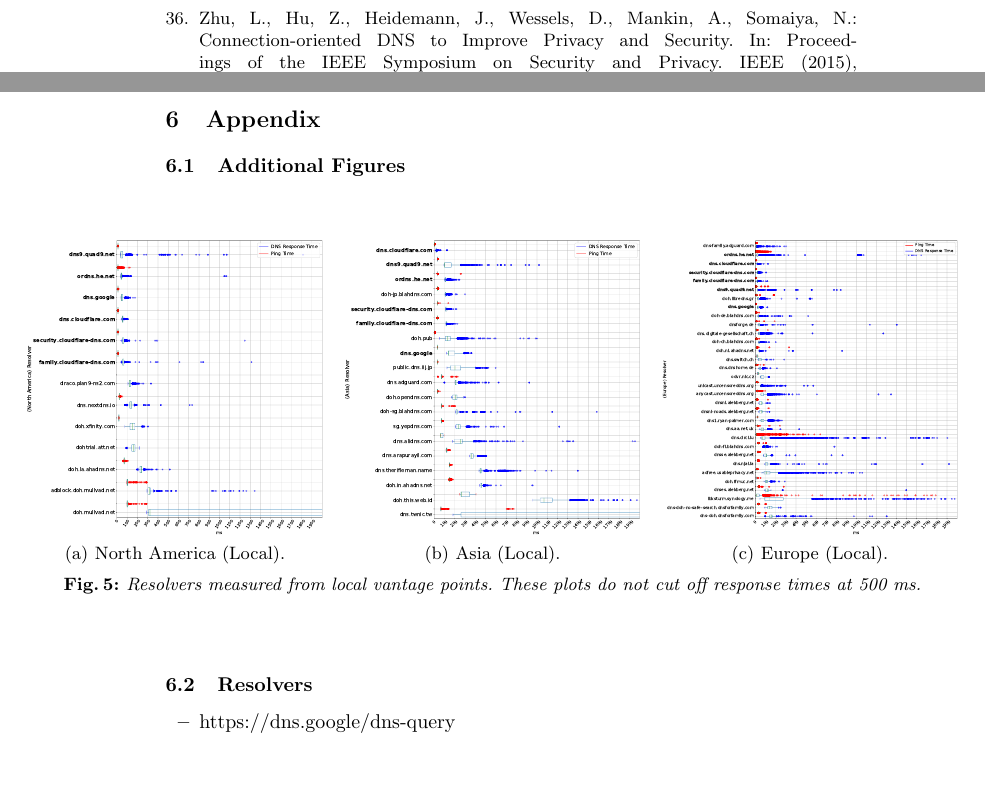
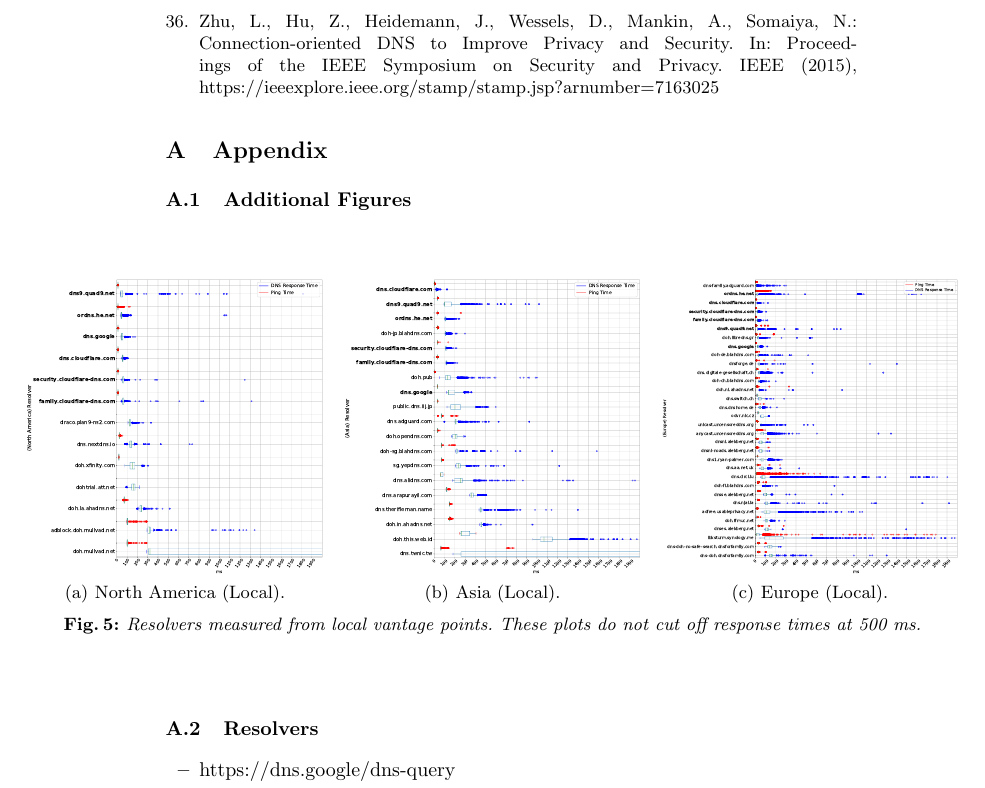
Before and after one commit to noise-lab/dns-measurement, a LaTeX thesis (paper/paper.tex, which reads paper/sections/appendix.tex): two parts of pages 16 and 17 of 19 before the commit and part of page 16 of 18 after it, the two joined at a grey line, cut so that both start at the same text, the shorter picture padded with empty space. Compiled offline with pdfLaTeX.

Commit message:
appendix

```diff
--- a/paper/sections/appendix.tex
+++ b/paper/sections/appendix.tex
@@ -1,3 +1,4 @@
+\appendix
 \section{Appendix}
 
 \subsection{Additional Figures}
```
Also changed, not shown: paper/paper.tex (+0 -1 lines).
